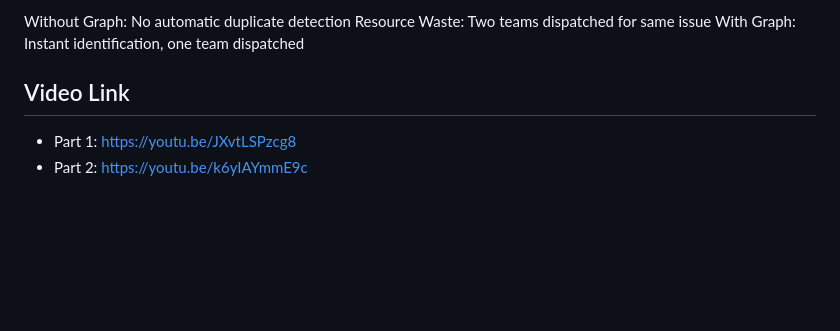
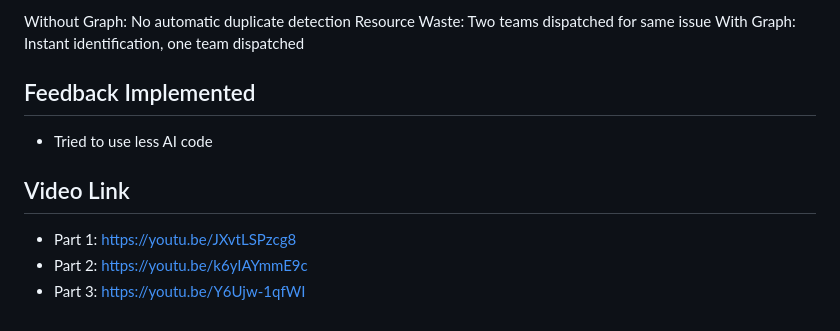
Before and after one commit to ZackStangroom/PROG7312-POE, a Markdown page: README.md, the part around the change. Rendered like a GitHub page; blank space fills up the shorter version.

Commit message:
Add feedback section and video links to README

```diff
--- a/README.md
+++ b/README.md
@@ -571,7 +571,11 @@ UI Impact:
 
 Without Graph: No automatic duplicate detection Resource Waste: Two teams dispatched for same issue With Graph: Instant identification, one team dispatched
 
+## Feedback Implemented
+- Tried to use less AI code
+
 
 ## Video Link
 - Part 1: https://youtu.be/JXvtLSPzcg8
 - Part 2: https://youtu.be/k6yIAYmmE9c
+- Part 3: https://youtu.be/Y6Ujw-1qfWI
```
